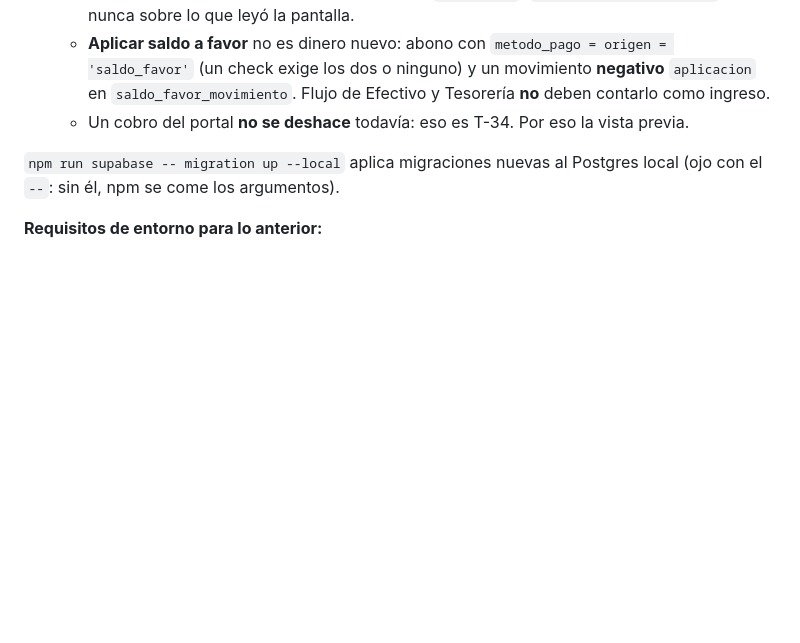
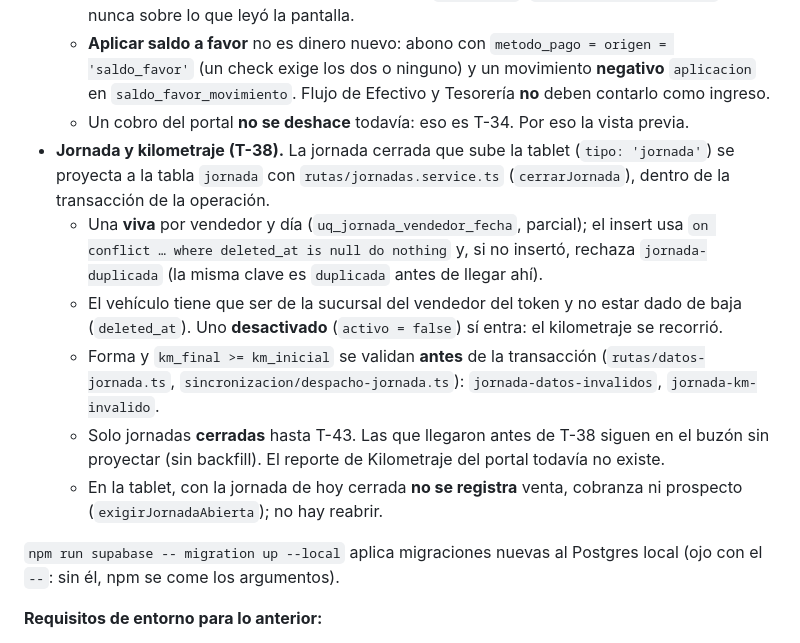
Before and after one commit to robertopeiro12/proyecto-sinmex, a Markdown page: CLAUDE.md, the part around the change. Drawn GitHub-style; blank space fills up the shorter version.

```diff
--- a/CLAUDE.md
+++ b/CLAUDE.md
@@ -260,6 +260,19 @@ usuario con sesion pasa.
     exige los dos o ninguno) y un movimiento **negativo** `aplicacion` en `saldo_favor_movimiento`. Flujo de
     Efectivo y Tesorería **no** deben contarlo como ingreso.
   - Un cobro del portal **no se deshace** todavía: eso es T-34. Por eso la vista previa.
+- **Jornada y kilometraje (T-38).** La jornada cerrada que sube la tablet (`tipo: 'jornada'`) se proyecta a la
+  tabla `jornada` con `rutas/jornadas.service.ts` (`cerrarJornada`), dentro de la transacción de la operación.
+  - Una **viva** por vendedor y día (`uq_jornada_vendedor_fecha`, parcial); el insert usa `on conflict … where
+    deleted_at is null do nothing` y, si no insertó, rechaza `jornada-duplicada` (la misma clave es `duplicada`
+    antes de llegar ahí).
+  - El vehículo tiene que ser de la sucursal del vendedor del token y no estar dado de baja (`deleted_at`). Uno
+    **desactivado** (`activo = false`) sí entra: el kilometraje se recorrió.
+  - Forma y `km_final >= km_inicial` se validan **antes** de la transacción (`rutas/datos-jornada.ts`,
+    `sincronizacion/despacho-jornada.ts`): `jornada-datos-invalidos`, `jornada-km-invalido`.
+  - Solo jornadas **cerradas** hasta T-43. Las que llegaron antes de T-38 siguen en el buzón sin proyectar (sin
+    backfill). El reporte de Kilometraje del portal todavía no existe.
+  - En la tablet, con la jornada de hoy cerrada **no se registra** venta, cobranza ni prospecto
+    (`exigirJornadaAbierta`); no hay reabrir.
 
 `npm run supabase -- migration up --local` aplica migraciones nuevas al Postgres local (ojo con el
 `--`: sin él, npm se come los argumentos).
```
Also changed, not shown: apps/tablet/README.md (+13 -0 lines).
